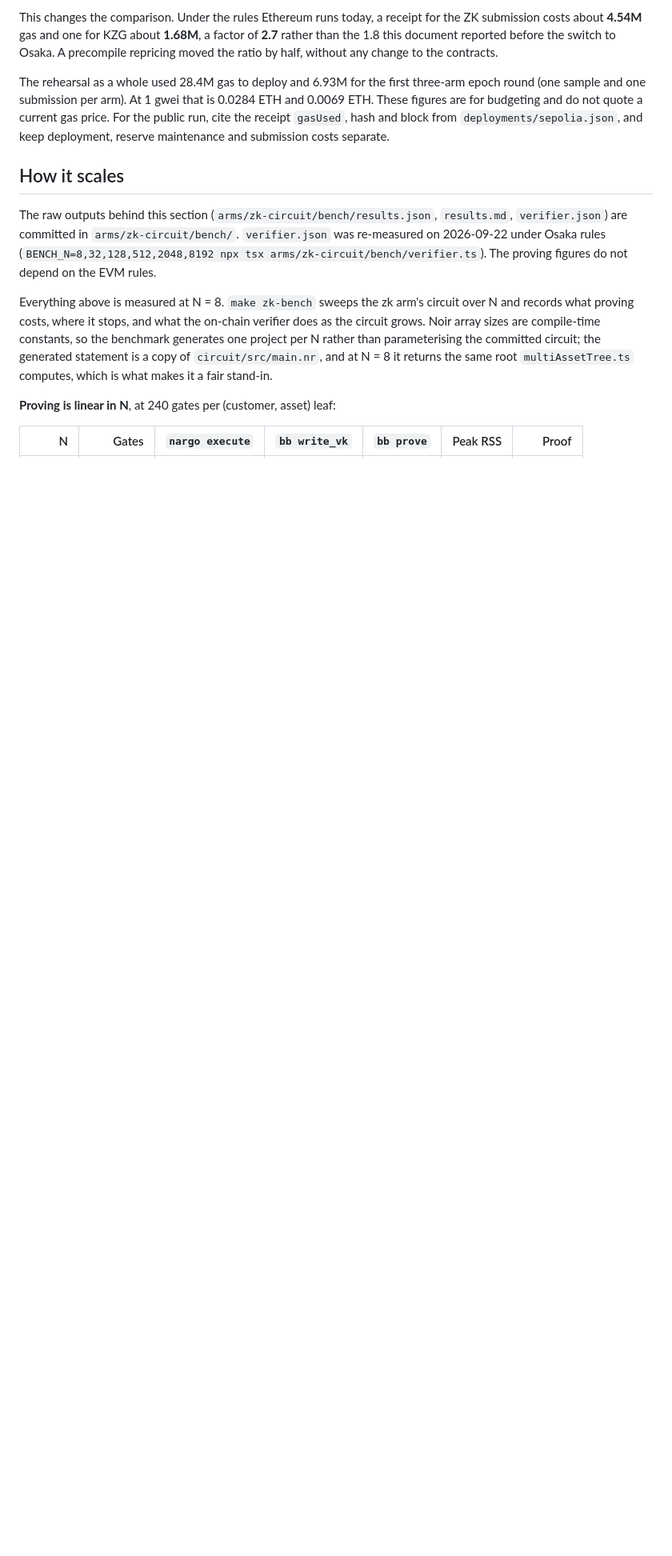
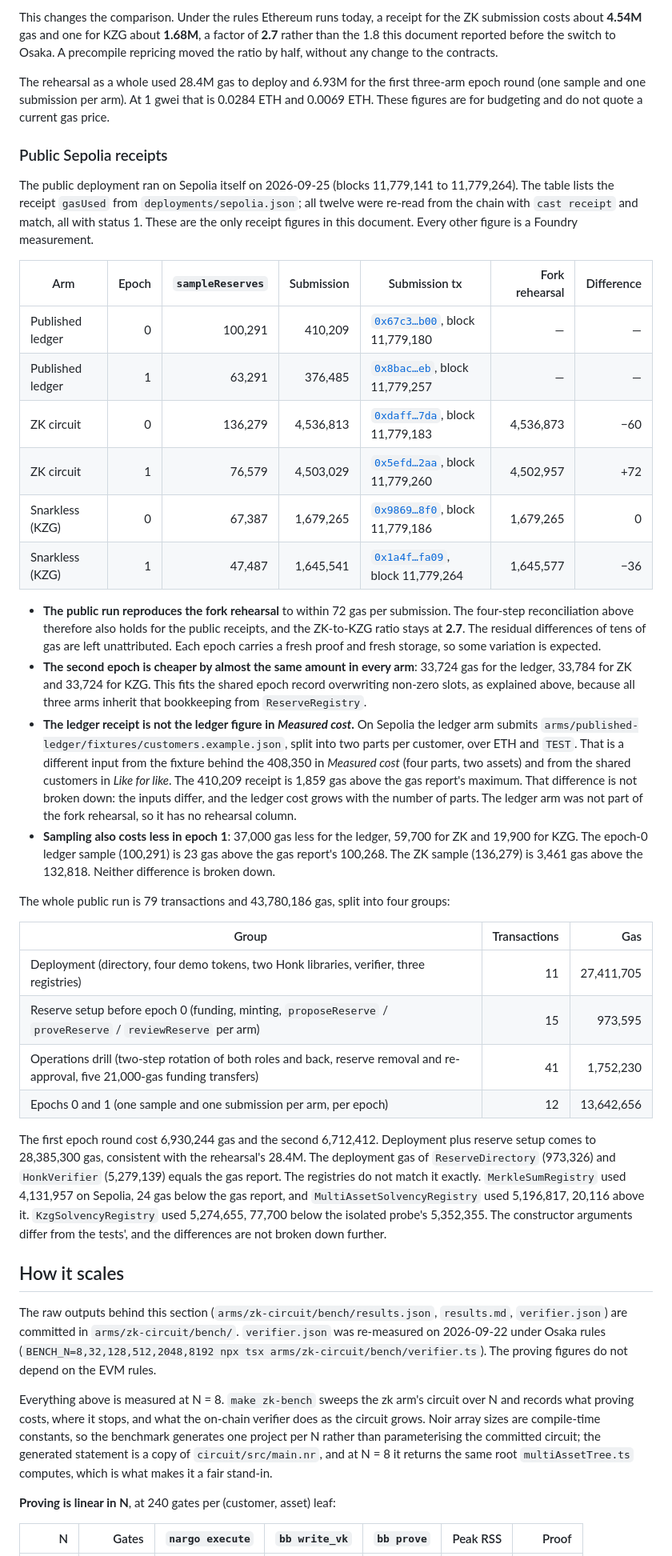
Before and after one commit to williamtran03/PubliclyVerifiableSolvencySystem, a Markdown page: docs/comparison.md, the part around one of its changes. Shown at 80% size. Drawn GitHub-style; blank space fills up the shorter version.

```diff
--- a/docs/comparison.md
+++ b/docs/comparison.md
@@ -210,9 +211,63 @@ precompile repricing moved the ratio by half, without any change to the contract
 The rehearsal as a whole used 28.4M gas to deploy and 6.93M for the first three-arm
 epoch round (one sample and one submission per arm). At 1 gwei that is 0.0284 ETH
 and 0.0069 ETH. These figures are for budgeting and do not quote a current gas price.
-For the public run, cite the receipt `gasUsed`, hash and block from
-`deployments/sepolia.json`, and keep deployment, reserve maintenance and submission
-costs separate.
+
+### Public Sepolia receipts
+
+The public deployment ran on Sepolia itself on 2026-09-25 (blocks 11,779,141 to
+11,779,264). The table lists the receipt `gasUsed` from `deployments/sepolia.json`; all
+twelve were re-read from the chain with `cast receipt` and match, all with status 1.
+These are the only receipt figures in this document. Every other figure is a Foundry
+measurement.
+
+| Arm | Epoch | `sampleReserves` | Submission | Submission tx | Fork rehearsal | Difference |
+|---|---:|---:|---:|---|---:|---:|
+| Published ledger | 0 | 100,291 | 410,209 | [`0x67c3…b00`](https://sepolia.etherscan.io/tx/0x67c38743f53afa7a2d5a1300de7e8601e5e9413e1921beda3a1d314427b5ab00), block 11,779,180 | — | — |
+| Published ledger | 1 | 63,291 | 376,485 | [`0x8bac…eb`](https://sepolia.etherscan.io/tx/0x8bac951d59681ce2b5464b1d30bb0fd4007610758700332839236f61d09e86eb), block 11,779,257 | — | — |
+| ZK circuit | 0 | 136,279 | 4,536,813 | [`0xdaff…7da`](https://sepolia.etherscan.io/tx/0xdaffc5b5b40dff9c825a6622fc115c42080d9a757b89cfb6b5cf67ff326637da), block 11,779,183 | 4,536,873 | −60 |
+| ZK circuit | 1 | 76,579 | 4,503,029 | [`0x5efd…2aa`](https://sepolia.etherscan.io/tx/0x5efd64a1c1213eefe6f1e12dd501770e96d9cf691f599034d22477d7ef0302aa), block 11,779,260 | 4,502,957 | +72 |
+| Snarkless (KZG) | 0 | 67,387 | 1,679,265 | [`0x9869…8f0`](https://sepolia.etherscan.io/tx/0x9869f95b4617debd1124dbdc545722f6f3a31716ccfafb5dd6ddc4ce1a7bd8f0), block 11,779,186 | 1,679,265 | 0 |
+| Snarkless (KZG) | 1 | 47,487 | 1,645,541 | [`0x1a4f…fa09`](https://sepolia.etherscan.io/tx/0x1a4fdb9cc08b8961c1b1cd60686c938d921a70ec36c50f4f5fe7057c3df9fa09), block 11,779,264 | 1,645,577 | −36 |
+
+- **The public run reproduces the fork rehearsal** to within 72 gas per submission.
+  The four-step reconciliation above therefore also holds for the public receipts, and
+  the ZK-to-KZG ratio stays at **2.7**. The residual differences of tens of gas are left
+  unattributed. Each epoch carries a fresh proof and fresh storage, so some variation is
+  expected.
+- **The second epoch is cheaper by almost the same amount in every arm**: 33,724 gas for
+  the ledger, 33,784 for ZK and 33,724 for KZG. This fits the shared epoch record
+  overwriting non-zero slots, as explained above, because all three arms inherit that
+  bookkeeping from `ReserveRegistry`.
+- **The ledger receipt is not the ledger figure in *Measured cost*.** On Sepolia the
+  ledger arm submits `arms/published-ledger/fixtures/customers.example.json`, split into
+  two parts per customer, over ETH and `TEST`. That is a different input from the
+  fixture behind the 408,350 in *Measured cost* (four parts, two assets) and from the
+  shared customers in *Like for like*. The 410,209 receipt is 1,859 gas above the gas
+  report's maximum. That difference is not broken down: the inputs differ, and the
+  ledger cost grows with the number of parts. The ledger arm was not part of the fork
+  rehearsal, so it has no rehearsal column.
+- **Sampling also costs less in epoch 1**: 37,000 gas less for the ledger, 59,700 for ZK
+  and 19,900 for KZG. The epoch-0 ledger sample (100,291) is 23 gas above the gas
+  report's 100,268. The ZK sample (136,279) is 3,461 gas above the 132,818. Neither
+  difference is broken down.
+
+The whole public run is 79 transactions and 43,780,186 gas, split into four groups:
+
+| Group | Transactions | Gas |
+|---|---:|---:|
+| Deployment (directory, four demo tokens, two Honk libraries, verifier, three registries) | 11 | 27,411,705 |
+| Reserve setup before epoch 0 (funding, minting, `proposeReserve` / `proveReserve` / `reviewReserve` per arm) | 15 | 973,595 |
+| Operations drill (two-step rotation of both roles and back, reserve removal and re-approval, five 21,000-gas funding transfers) | 41 | 1,752,230 |
+| Epochs 0 and 1 (one sample and one submission per arm, per epoch) | 12 | 13,642,656 |
+
+The first epoch round cost 6,930,244 gas and the second 6,712,412. Deployment plus
+reserve setup comes to 28,385,300 gas, consistent with the rehearsal's 28.4M. The
+deployment gas of `ReserveDirectory` (973,326) and `HonkVerifier` (5,279,139) equals the
+gas report. The registries do not match it exactly. `MerkleSumRegistry` used 4,131,957
+on Sepolia, 24 gas below the gas report, and `MultiAssetSolvencyRegistry` used
+5,196,817, 20,116 above it. `KzgSolvencyRegistry` used 5,274,655, 77,700 below the
+isolated probe's 5,352,355. The constructor arguments differ from the tests', and the
+differences are not broken down further.
 
 ## How it scales
 
```
Also changed, not shown: other parts of docs/comparison.md (+6 -1 lines), README.md (+4 -4 lines).
